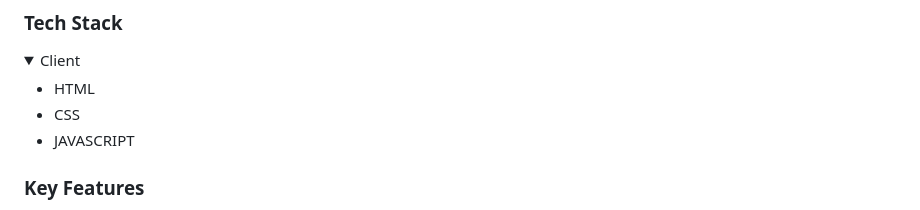
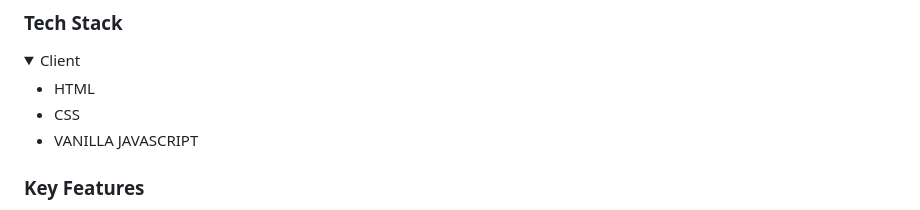
Before and after one commit to TaiwoEnoch/awesomebooks, a Markdown page: README.md, the part around the change. Rendered like a GitHub page; folded sections open.

```diff
--- a/README.md
+++ b/README.md
@@ -66,7 +66,7 @@ After you're finished please remove all the comments and instructions!
   <ul>
    <li>HTML</li>
    <li>CSS</li>
-   <li>JAVASCRIPT</li>
+   <li>VANILLA JAVASCRIPT</li>
   </ul>
 </details>
 
```
